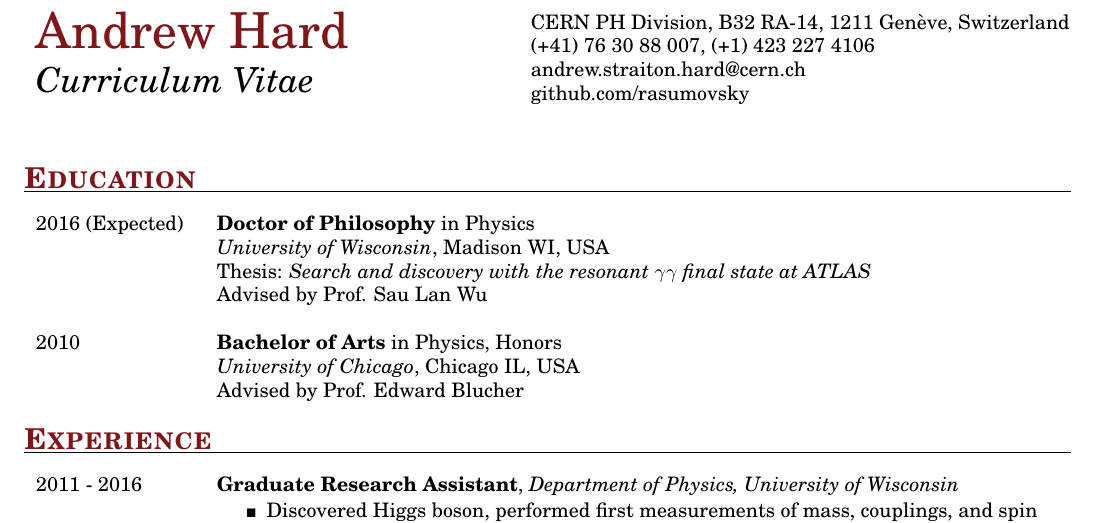
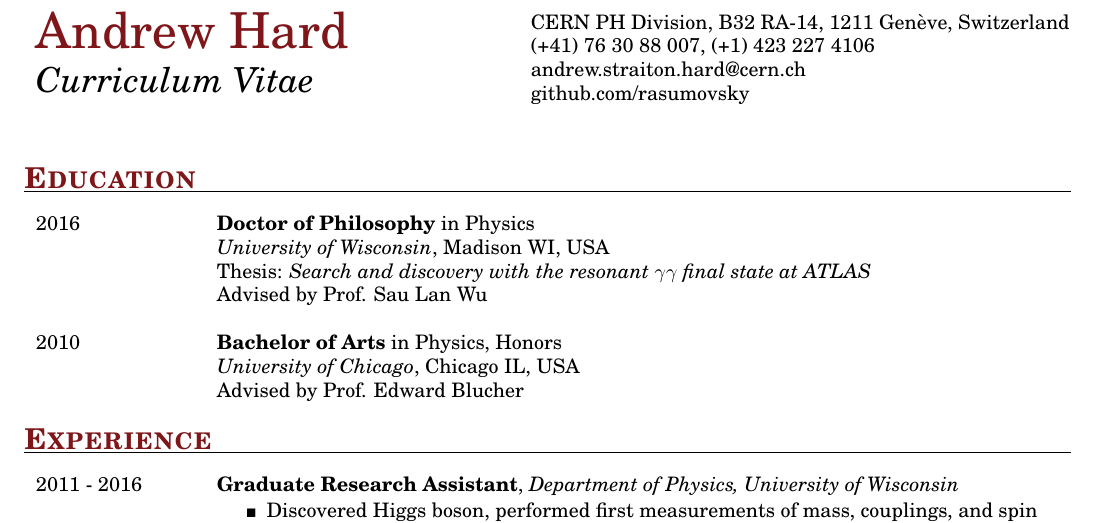
Before and after one commit to rasumovsky/GenericCV, a LaTeX CV (CurriculumVitae_AHard.tex): part of page 1 of 2, cut so that both start at the same text. Compiled offline with pdfLaTeX.

Commit message:
Updated with PhD

```diff
--- a/CurriculumVitae_AHard.tex
+++ b/CurriculumVitae_AHard.tex
@@ -42,7 +42,7 @@
 \end{flushleft}
 
 \begin{tabular}{p{0.15\textwidth}p{0.8\textwidth}}
-	2016 (Expected)
+	2016
 	&
 	\textbf{Doctor of Philosophy} in Physics \newline
 	\textit{University of Wisconsin}, Madison WI, USA \newline
```
Also changed, not shown: Resume.tex (+1 -1 lines), CurriculumVitae_AHard.pdf, Resume.pdf.
